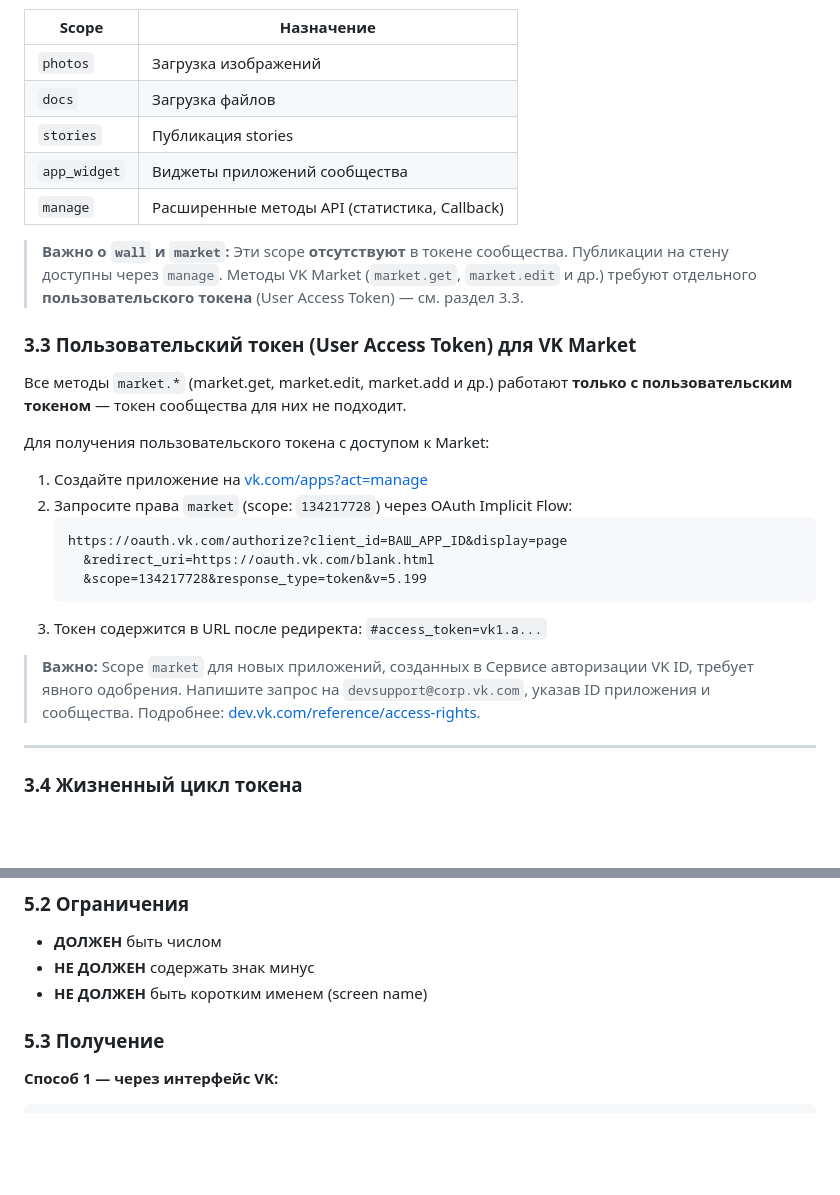
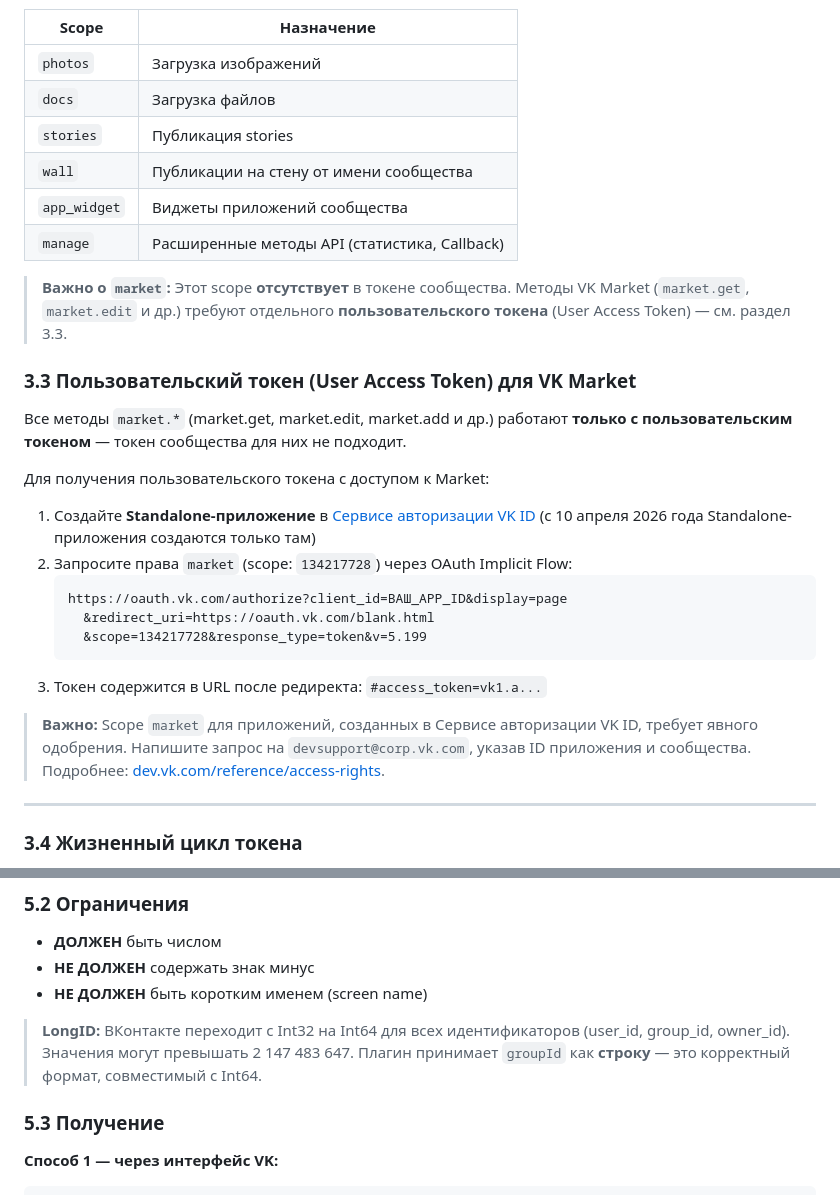
Before and after one commit to fibbersha-hub/openclaw-vk-plugin, a Markdown page: docs/VK_TOKENS_GUIDE_RU.md, 2 parts joined by grey strips. GitHub-like rendering; blank space fills up the shorter version.

````diff
--- a/docs/VK_TOKENS_GUIDE_RU.md
+++ b/docs/VK_TOKENS_GUIDE_RU.md
@@ -51,10 +51,11 @@ vk1.a.<token>
 | `photos` | Загрузка изображений |
 | `docs` | Загрузка файлов |
 | `stories` | Публикация stories |
+| `wall` | Публикации на стену от имени сообщества |
 | `app_widget` | Виджеты приложений сообщества |
 | `manage` | Расширенные методы API (статистика, Callback) |
 
-> **Важно о `wall` и `market`:** Эти scope **отсутствуют** в токене сообщества. Публикации на стену доступны через `manage`. Методы VK Market (`market.get`, `market.edit` и др.) требуют отдельного **пользовательского токена** (User Access Token) — см. раздел 3.3.
+> **Важно о `market`:** Этот scope **отсутствует** в токене сообщества. Методы VK Market (`market.get`, `market.edit` и др.) требуют отдельного **пользовательского токена** (User Access Token) — см. раздел 3.3.
 
 ### 3.3 Пользовательский токен (User Access Token) для VK Market
 
@@ -62,7 +63,7 @@ vk1.a.<token>
 
 Для получения пользовательского токена с доступом к Market:
 
-1. Создайте приложение на [vk.com/apps?act=manage](https://vk.com/apps?act=manage)
+1. Создайте **Standalone-приложение** в [Сервисе авторизации VK ID](https://id.vk.com/business/go) (с 10 апреля 2026 года Standalone-приложения создаются только там)
 2. Запросите права `market` (scope: `134217728`) через OAuth Implicit Flow:
    ```
    https://oauth.vk.com/authorize?client_id=ВАШ_APP_ID&display=page
@@ -71,7 +72,7 @@ vk1.a.<token>
    ```
 3. Токен содержится в URL после редиректа: `#access_token=vk1.a...`
 
-> **Важно:** Scope `market` для новых приложений, созданных в Сервисе авторизации VK ID, требует явного одобрения. Напишите запрос на `devsupport@corp.vk.com`, указав ID приложения и сообщества. Подробнее: [dev.vk.com/reference/access-rights](https://dev.vk.com/reference/access-rights).
+> **Важно:** Scope `market` для приложений, созданных в Сервисе авторизации VK ID, требует явного одобрения. Напишите запрос на `devsupport@corp.vk.com`, указав ID приложения и сообщества. Подробнее: [dev.vk.com/reference/access-rights](https://dev.vk.com/reference/access-rights).
 
 ---
 
@@ -140,6 +141,8 @@ vk1.a.<token>
 - **ДОЛЖЕН** быть числом
 - **НЕ ДОЛЖЕН** содержать знак минус
 - **НЕ ДОЛЖЕН** быть коротким именем (screen name)
+
+> **LongID:** ВКонтакте переходит с Int32 на Int64 для всех идентификаторов (user_id, group_id, owner_id). Значения могут превышать 2 147 483 647. Плагин принимает `groupId` как **строку** — это корректный формат, совместимый с Int64.
 
 ### 5.3 Получение
 
````
Also changed, not shown: docs/VK_TOKENS_GUIDE_EN.md (+5 -2 lines).
